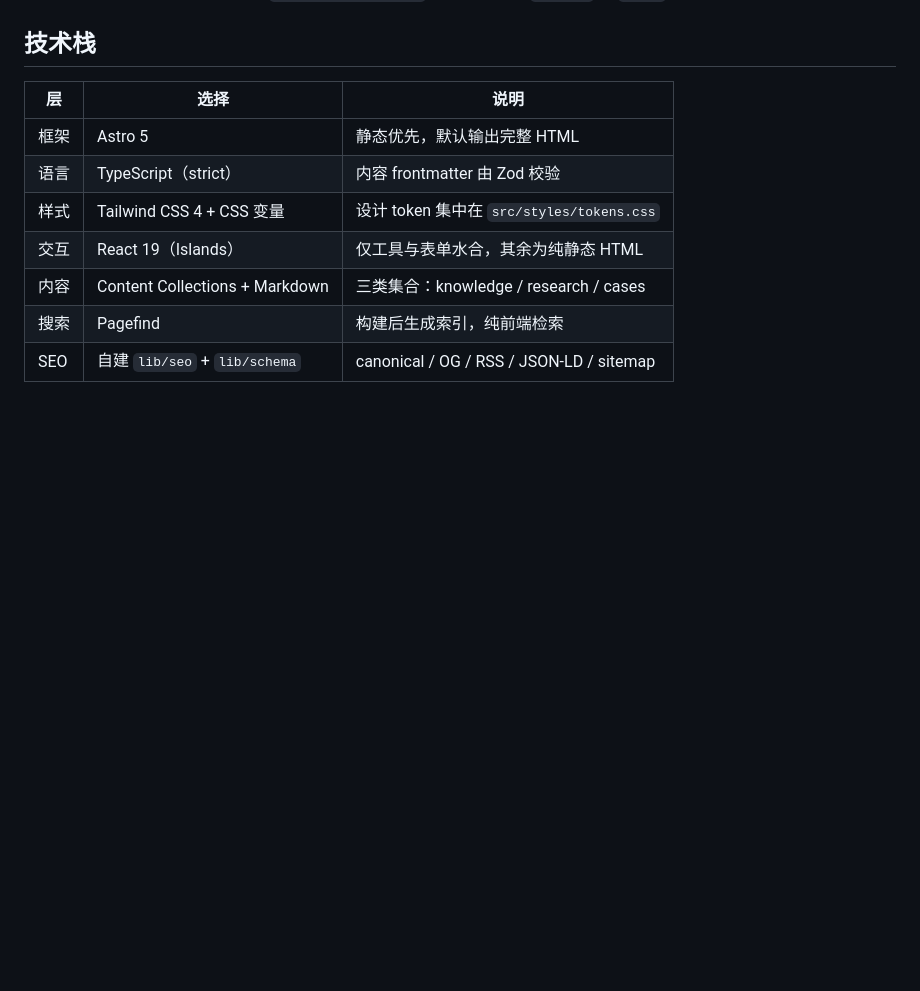
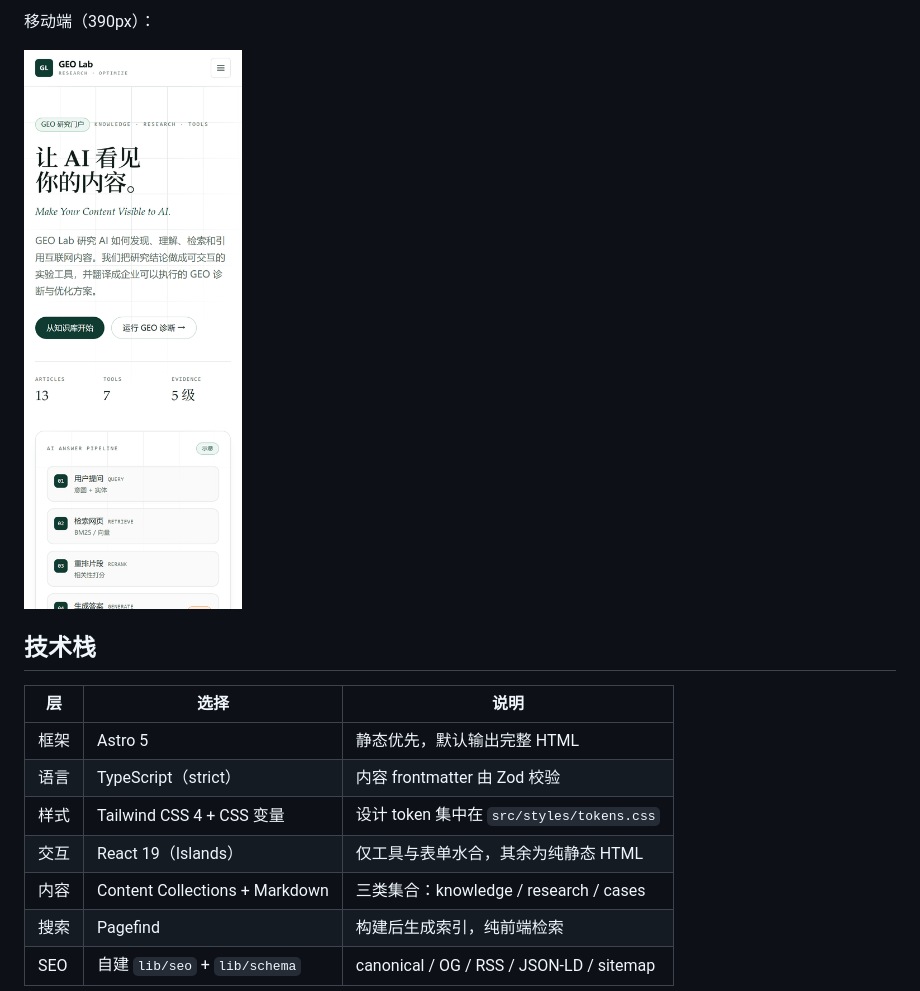
Before and after one commit to fengjutian/GEO-Lab, a Markdown page: README.md, the part around one of its changes. Drawn GitHub-style; pictures changed too: docs/screenshots/home-mobile.png (added); blank space fills up the shorter version.

Commit message:
docs: add README interface previews

```diff
--- a/README.md
+++ b/README.md
@@ -24,3 +39,6 @@ Node ≥ 20。包管理器使用 pnpm（`pnpm-workspace.yaml` 中显式批准了
+移动端（390px）：
+
+![移动端](docs/screenshots/home-mobile.png)
 
 ## 技术栈
 
```
Also changed, not shown: other parts of README.md (+15 -0 lines), docs/screenshots/home.png (added), docs/screenshots/knowledge-graph.png (added), docs/screenshots/rag-playground.png (added).
